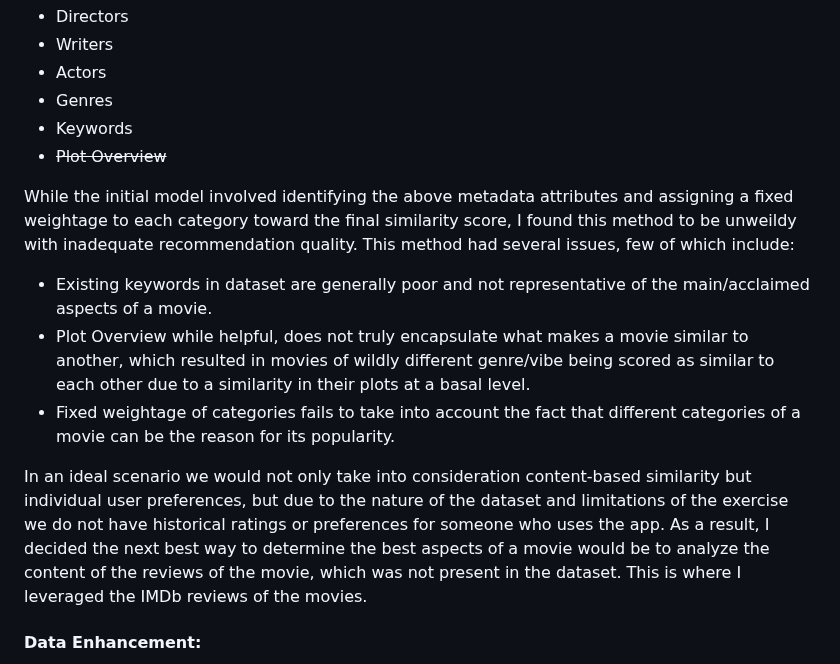
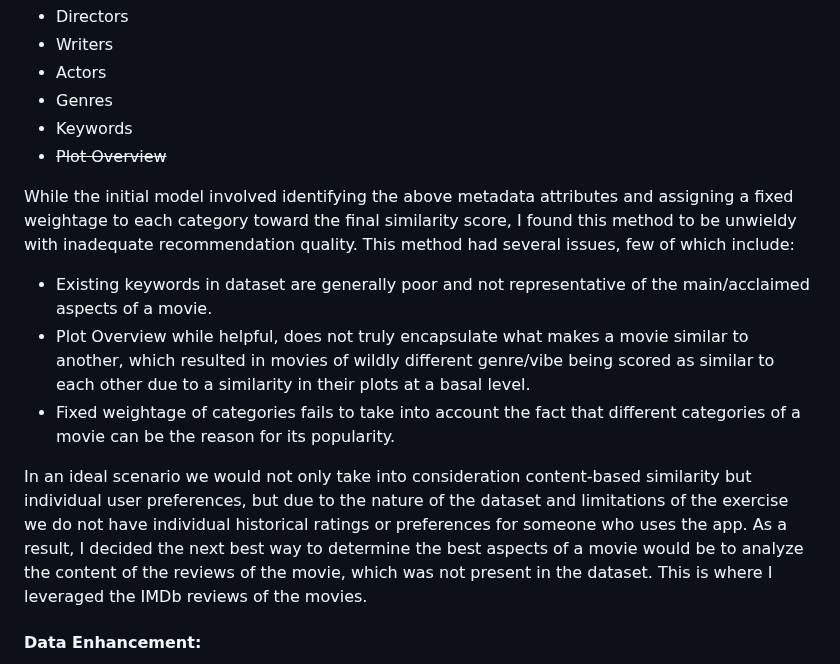
Before and after one commit to rb3633/Movie-Recommendation-App, a Markdown page: README.md, the part around the change. Rendered like a GitHub page.

```diff
--- a/README.md
+++ b/README.md
@@ -29,12 +29,12 @@ The dataset sourced from Kaggle has 45000~ movies, including movies of multiple
 * Keywords
 * ~~Plot Overview~~
 
-While the initial model involved identifying the above metadata attributes and assigning a fixed weightage to each category toward the final similarity score, I found this method to be unweildy with inadequate recommendation quality. This method had several issues, few of which include:
+While the initial model involved identifying the above metadata attributes and assigning a fixed weightage to each category toward the final similarity score, I found this method to be unwieldy with inadequate recommendation quality. This method had several issues, few of which include:
 * Existing keywords in dataset are generally poor and not representative of the main/acclaimed aspects of a movie.
 * Plot Overview while helpful, does not truly encapsulate what makes a movie similar to another, which resulted in movies of wildly different genre/vibe being scored as similar to each other due to a similarity in their plots at a basal level.
 * Fixed weightage of categories fails to take into account the fact that different categories of a movie can be the reason for its popularity.
 
-In an ideal scenario we would not only take into consideration content-based similarity but individual user preferences, but due to the nature of the dataset and limitations of the exercise we do not have historical ratings or preferences for someone who uses the app. As a result, I decided the next best way to determine the best aspects of a movie would be to analyze the content of the reviews of the movie, which was not present in the dataset. This is where I leveraged the IMDb reviews of the movies.
+In an ideal scenario we would not only take into consideration content-based similarity but individual user preferences, but due to the nature of the dataset and limitations of the exercise we do not have individual historical ratings or preferences for someone who uses the app. As a result, I decided the next best way to determine the best aspects of a movie would be to analyze the content of the reviews of the movie, which was not present in the dataset. This is where I leveraged the IMDb reviews of the movies.
 
 #### Data Enhancement:
 As IMDb is the single best source of movie information, I used web-scraping to source 500~ reviews per movie for the purely educational purpose of exploring a good recommendation system. The reviews for each movie were then cleaned and text and sentiment analysis(detailed below) was performed before enriching with existing dataset.
```
